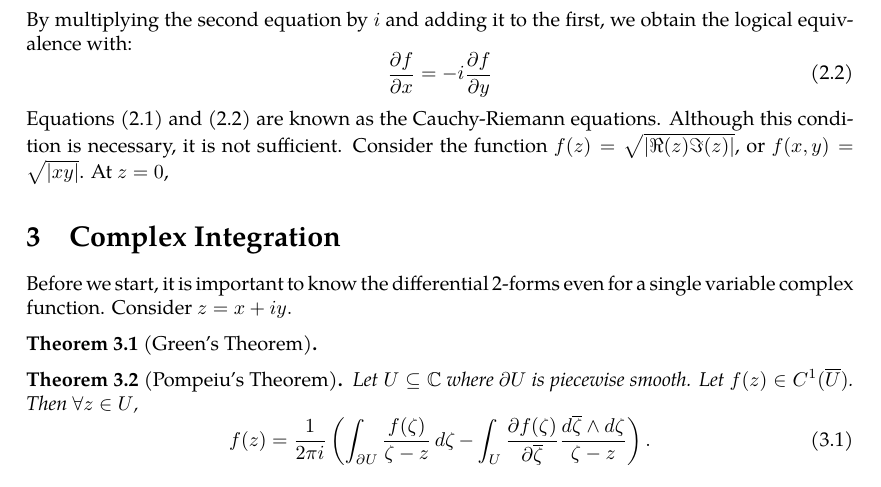
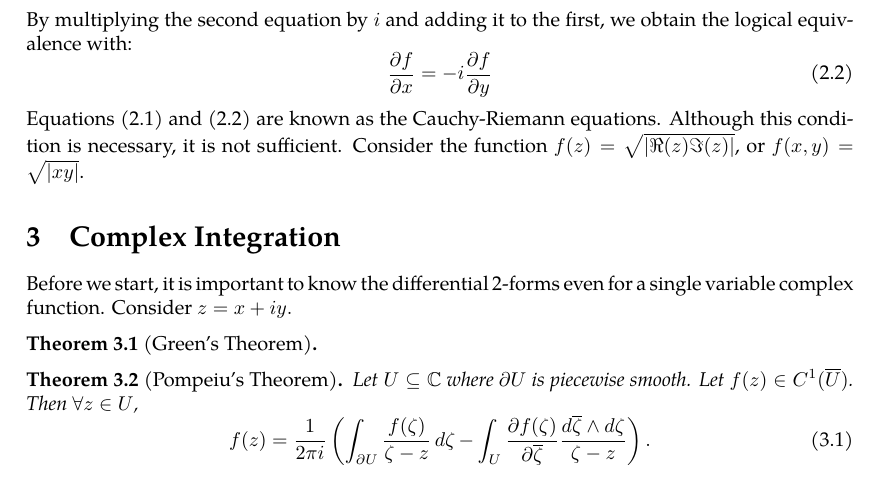
Before and after one commit to slipperking/complex-analysis-latex, a LaTeX document (main.tex): part of page 7 of 7, cut so that both start at the same text. Compiled offline with pdfLaTeX.

Commit message:
overleaf_to_git (Sat May 17 17:12:26 2025 -0700): update main.tex from r1275 to r1278

```diff
--- a/main.tex
+++ b/main.tex
@@ -192,7 +192,7 @@ By multiplying the second equation by $i$ and adding it to the first, we obtain
 \begin{equation}
     \pdv{f}{x}=-i\pdv{f}{y}\label{eq:cauchyriemanneqs2}
 \end{equation}
-Equations \eqref{eq:cauchyriemanneqs1} and \eqref{eq:cauchyriemanneqs2} are known as the Cauchy-Riemann equations. Although this condition is necessary, it is not sufficient. Consider the function \(f(z)=\sqrt{\left|\real(z)\imaginary(z)\right|}\), or $f(x,y)=\sqrt{\left|xy\right|}$. At \(z=0\),
+Equations \eqref{eq:cauchyriemanneqs1} and \eqref{eq:cauchyriemanneqs2} are known as the Cauchy-Riemann equations. Although this condition is necessary, it is not sufficient. Consider the function \(f(z)=\sqrt{\left|\real(z)\imaginary(z)\right|}\), or $f(x,y)=\sqrt{\left|xy\right|}$.
 \section{Complex Integration}
 Before we start, it is important to know the differential 2-forms even for a single variable complex function. Consider \(z=x+iy.\)
 \begin{theorem}[Green's Theorem]\label{theorem:complexgreen}
```
